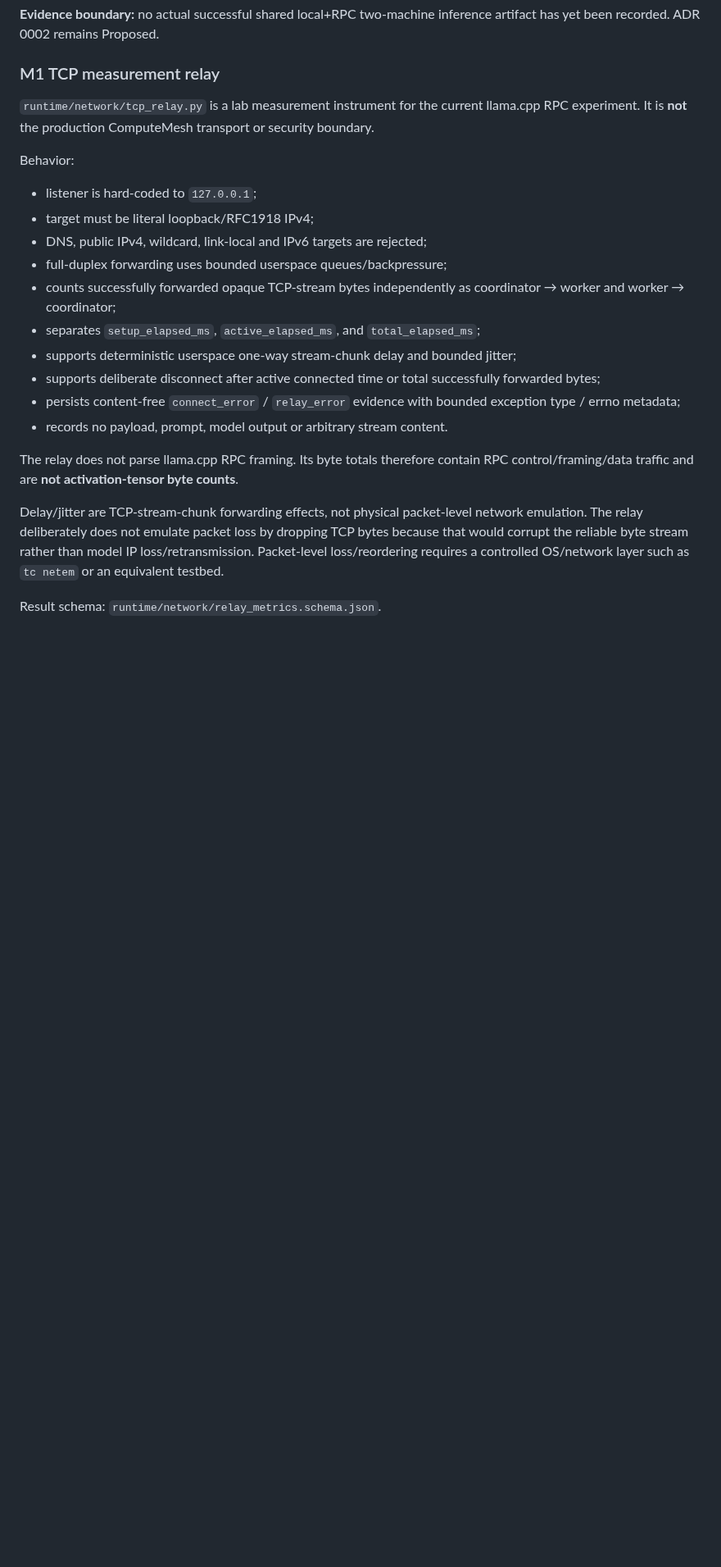
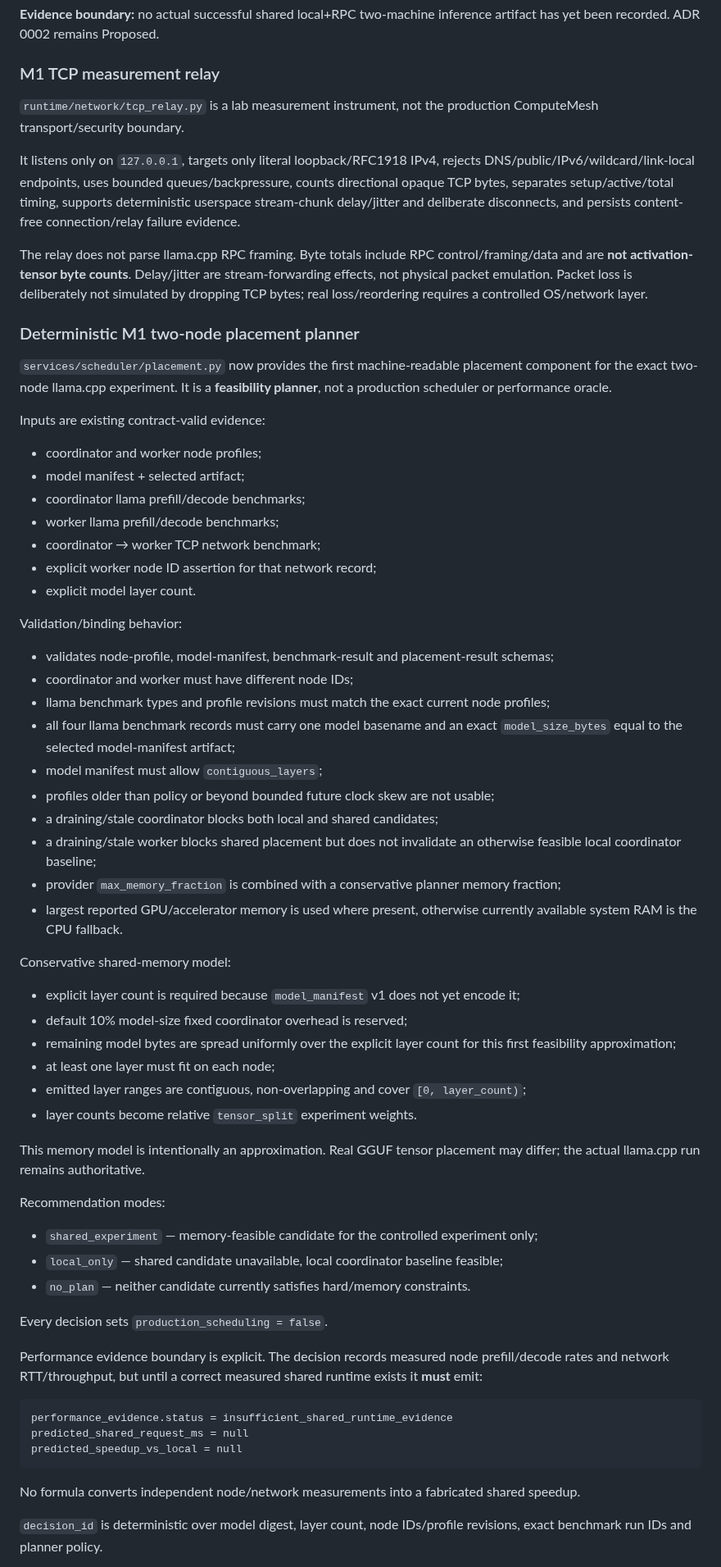
Before and after one commit to inetconnector/ComputeMesh, a Markdown page: state.md, the part around one of its changes. Shown at 82% size. Drawn GitHub-style; blank space fills up the shorter version.

Commit message:
docs(state): record validated M1 two-node placement planner

````diff
--- a/state.md
+++ b/state.md
@@ -127,23 +108,67 @@ Evidence records include model SHA-256/size, bounded llama.cpp version, topology
 
 ### M1 TCP measurement relay
 
-`runtime/network/tcp_relay.py` is a lab measurement instrument for the current llama.cpp RPC experiment. It is **not** the production ComputeMesh transport or security boundary.
+`runtime/network/tcp_relay.py` is a lab measurement instrument, not the production ComputeMesh transport/security boundary.
 
-Behavior:
+It listens only on `127.0.0.1`, targets only literal loopback/RFC1918 IPv4, rejects DNS/public/IPv6/wildcard/link-local endpoints, uses bounded queues/backpressure, counts directional opaque TCP bytes, separates setup/active/total timing, supports deterministic userspace stream-chunk delay/jitter and deliberate disconnects, and persists content-free connection/relay failure evidence.
 
-- listener is hard-coded to `127.0.0.1`;
-- target must be literal loopback/RFC1918 IPv4;
-- DNS, public IPv4, wildcard, link-local and IPv6 targets are rejected;
-- full-duplex forwarding uses bounded userspace queues/backpressure;
-- counts successfully forwarded opaque TCP-stream bytes independently as coordinator → worker and worker → coordinator;
-- separates `setup_elapsed_ms`, `active_elapsed_ms`, and `total_elapsed_ms`;
-- supports deterministic userspace one-way stream-chunk delay and bounded jitter;
-- supports deliberate disconnect after active connected time or total successfully forwarded bytes;
-- persists content-free `connect_error` / `relay_error` evidence with bounded exception type / errno metadata;
-- records no payload, prompt, model output or arbitrary stream content.
+The relay does not parse llama.cpp RPC framing. Byte totals include RPC control/framing/data and are **not activation-tensor byte counts**. Delay/jitter are stream-forwarding effects, not physical packet emulation. Packet loss is deliberately not simulated by dropping TCP bytes; real loss/reordering requires a controlled OS/network layer.
 
-The relay does not parse llama.cpp RPC framing. Its byte totals therefore contain RPC control/framing/data traffic and are **not activation-tensor byte counts**.
+### Deterministic M1 two-node placement planner
 
-Delay/jitter are TCP-stream-chunk forwarding effects, not physical packet-level network emulation. The relay deliberately does not emulate packet loss by dropping TCP bytes because that would corrupt the reliable byte stream rather than model IP loss/retransmission. Packet-level loss/reordering requires a controlled OS/network layer such as `tc netem` or an equivalent testbed.
+`services/scheduler/placement.py` now provides the first machine-readable placement component for the exact two-node llama.cpp experiment. It is a **feasibility planner**, not a production scheduler or performance oracle.
 
-Result schema: `runtime/network/relay_metrics.schema.json`.
+Inputs are existing contract-valid evidence:
+
+- coordinator and worker node profiles;
+- model manifest + selected artifact;
+- coordinator llama prefill/decode benchmarks;
+- worker llama prefill/decode benchmarks;
+- coordinator → worker TCP network benchmark;
+- explicit worker node ID assertion for that network record;
+- explicit model layer count.
+
+Validation/binding behavior:
+
+- validates node-profile, model-manifest, benchmark-result and placement-result schemas;
+- coordinator and worker must have different node IDs;
+- llama benchmark types and profile revisions must match the exact current node profiles;
+- all four llama benchmark records must carry one model basename and an exact `model_size_bytes` equal to the selected model-manifest artifact;
+- model manifest must allow `contiguous_layers`;
+- profiles older than policy or beyond bounded future clock skew are not usable;
+- a draining/stale coordinator blocks both local and shared candidates;
+- a draining/stale worker blocks shared placement but does not invalidate an otherwise feasible local coordinator baseline;
+- provider `max_memory_fraction` is combined with a conservative planner memory fraction;
+- largest reported GPU/accelerator memory is used where present, otherwise currently available system RAM is the CPU fallback.
+
+Conservative shared-memory model:
+
+- explicit layer count is required because `model_manifest` v1 does not yet encode it;
+- default 10% model-size fixed coordinator overhead is reserved;
+- remaining model bytes are spread uniformly over the explicit layer count for this first feasibility approximation;
+- at least one layer must fit on each node;
+- emitted layer ranges are contiguous, non-overlapping and cover `[0, layer_count)`;
+- layer counts become relative `tensor_split` experiment weights.
+
+This memory model is intentionally an approximation. Real GGUF tensor placement may differ; the actual llama.cpp run remains authoritative.
+
+Recommendation modes:
+
+- `shared_experiment` — memory-feasible candidate for the controlled experiment only;
+- `local_only` — shared candidate unavailable, local coordinator baseline feasible;
+- `no_plan` — neither candidate currently satisfies hard/memory constraints.
+
+Every decision sets `production_scheduling = false`.
+
+Performance evidence boundary is explicit. The decision records measured node prefill/decode rates and network RTT/throughput, but until a correct measured shared runtime exists it **must** emit:
+
+```text
+performance_evidence.status = insufficient_shared_runtime_evidence
+predicted_shared_request_ms = null
+predicted_speedup_vs_local = null
+```
+
+No formula converts independent node/network measurements into a fabricated shared speedup.
+
+`decision_id` is deterministic over model digest, layer count, node IDs/profile revisions, exact benchmark run IDs and planner policy.
+
````
Also changed, not shown: other parts of state.md (+34 -42 lines).
